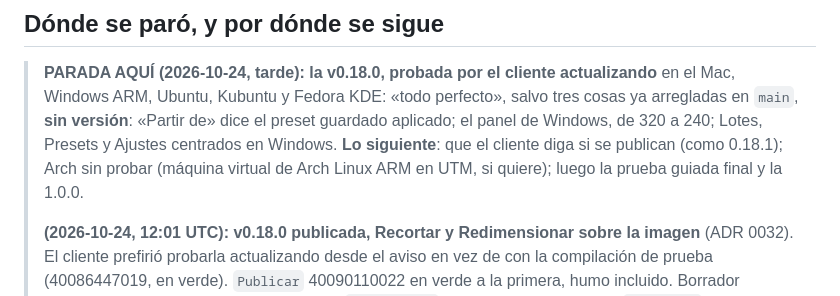
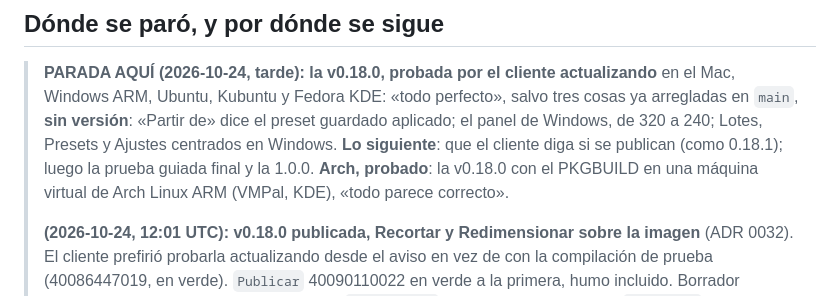
Before and after one commit to webcafeina/Apolo, a Markdown page: docs/estado.md, the part around the change. GitHub-like rendering.

```diff
--- a/docs/estado.md
+++ b/docs/estado.md
@@ -8,8 +8,8 @@
 > Windows ARM, Ubuntu, Kubuntu y Fedora KDE: «todo perfecto», salvo tres cosas ya arregladas en
 > `main`, **sin versión**: «Partir de» dice el preset guardado aplicado; el panel de Windows, de 320
 > a 240; Lotes, Presets y Ajustes centrados en Windows. **Lo siguiente**: que el cliente diga si se
-> publican (como 0.18.1); Arch sin probar (máquina virtual de Arch Linux ARM en UTM, si quiere);
-> luego la prueba guiada final y la 1.0.0.
+> publican (como 0.18.1); luego la prueba guiada final y la 1.0.0. **Arch, probado**: la v0.18.0
+> con el PKGBUILD en una máquina virtual de Arch Linux ARM (VMPal, KDE), «todo parece correcto».
 >
 > **(2026-10-24, 12:01 UTC): v0.18.0 publicada, Recortar y Redimensionar sobre la
 > imagen** (ADR 0032). El cliente prefirió probarla actualizando desde el aviso en vez de con la
```
Also changed, not shown: docs/sesiones.md (+5 -2 lines).
